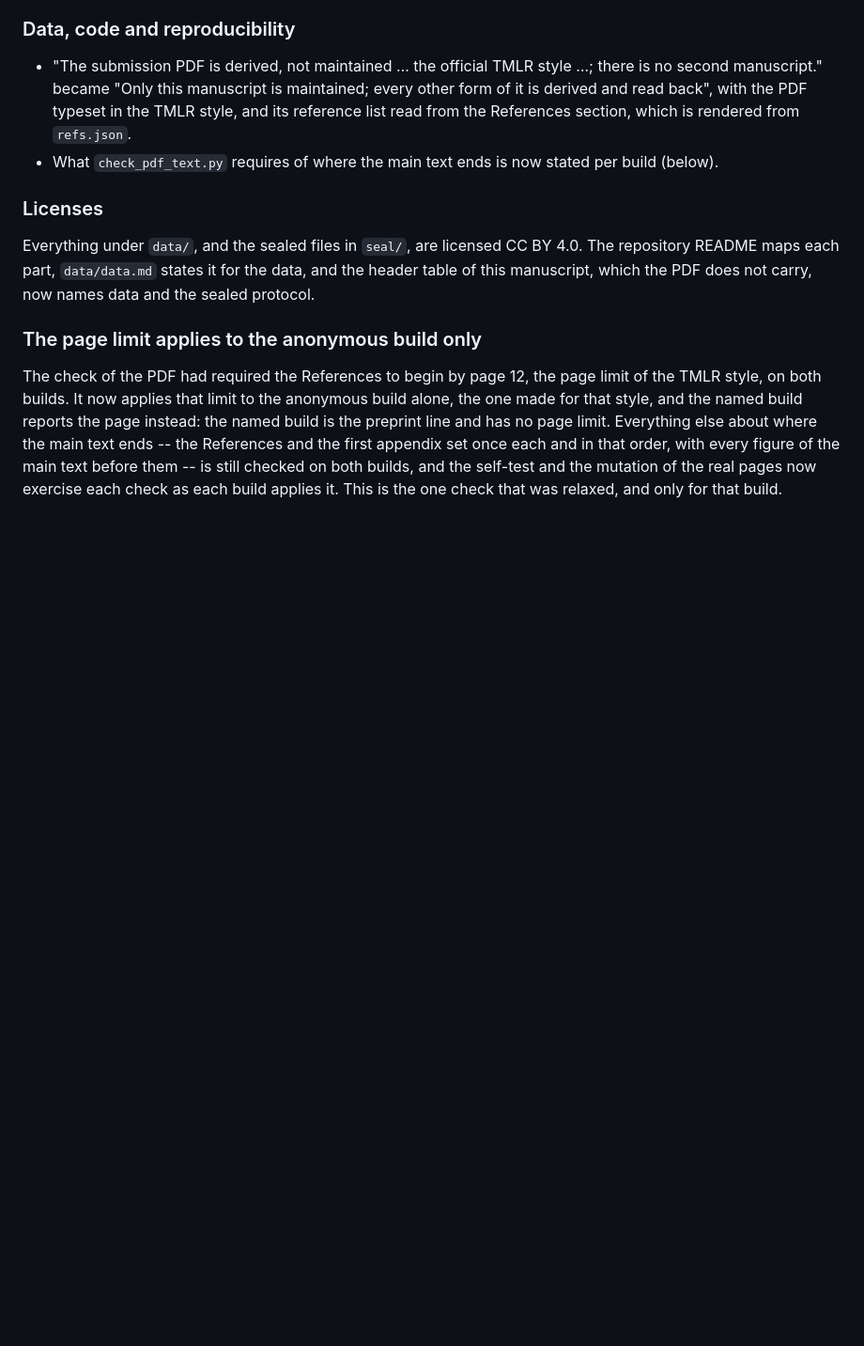
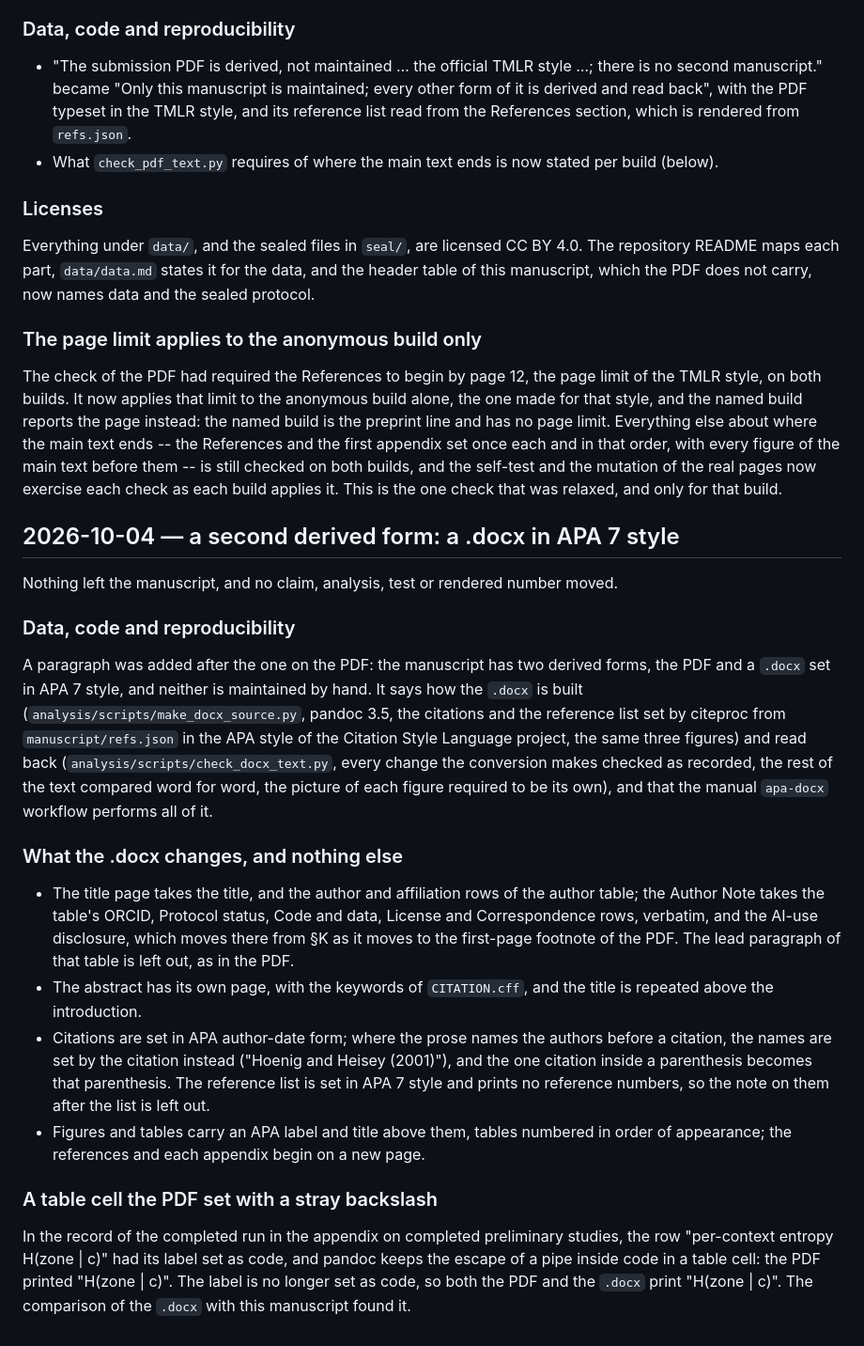
Before and after one commit to mikotomiura/collapsed-decision-space, a Markdown page: manuscript/CHANGELOG.md, the part around the change. Shown at 94% size. GitHub-like rendering; blank space fills up the shorter version.

```diff
--- a/manuscript/CHANGELOG.md
+++ b/manuscript/CHANGELOG.md
@@ -412,3 +412,40 @@ page limit. Everything else about where the main text ends -- the References and
 set once each and in that order, with every figure of the main text before them -- is still checked
 on both builds, and the self-test and the mutation of the real pages now exercise each check as each
 build applies it. This is the one check that was relaxed, and only for that build.
+
+## 2026-10-04 — a second derived form: a .docx in APA 7 style
+
+Nothing left the manuscript, and no claim, analysis, test or rendered number moved.
+
+### Data, code and reproducibility
+
+A paragraph was added after the one on the PDF: the manuscript has two derived forms, the PDF and a
+`.docx` set in APA 7 style, and neither is maintained by hand. It says how the `.docx` is built
+(`analysis/scripts/make_docx_source.py`, pandoc 3.5, the citations and the reference list set by
+citeproc from `manuscript/refs.json` in the APA style of the Citation Style Language project, the
+same three figures) and read back (`analysis/scripts/check_docx_text.py`, every change the
+conversion makes checked as recorded, the rest of the text compared word for word, the picture of
+each figure required to be its own), and that the manual `apa-docx` workflow performs all of it.
+
+### What the .docx changes, and nothing else
+
+- The title page takes the title, and the author and affiliation rows of the author table; the
+  Author Note takes the table's ORCID, Protocol status, Code and data, License and Correspondence
+  rows, verbatim, and the AI-use disclosure, which moves there from §K as it moves to the first-page
+  footnote of the PDF. The lead paragraph of that table is left out, as in the PDF.
+- The abstract has its own page, with the keywords of `CITATION.cff`, and the title is repeated
+  above the introduction.
+- Citations are set in APA author-date form; where the prose names the authors before a citation,
+  the names are set by the citation instead ("Hoenig and Heisey (2001)"), and the one citation inside
+  a parenthesis becomes that parenthesis. The reference list is set in APA 7 style and prints no
+  reference numbers, so the note on them after the list is left out.
+- Figures and tables carry an APA label and title above them, tables numbered in order of
+  appearance; the references and each appendix begin on a new page.
+
+### A table cell the PDF set with a stray backslash
+
+In the record of the completed run in the appendix on completed preliminary studies, the row
+"per-context entropy H(zone | c)" had its label set as code, and pandoc keeps the escape of a pipe
+inside code in a table cell: the PDF printed "H(zone \| c)". The label is no longer set as code, so
+both the PDF and the `.docx` print "H(zone | c)". The comparison of the `.docx` with this manuscript
+found it.
```
Also changed, not shown: README.ja.md (+12 -0 lines), README.md (+14 -0 lines).
